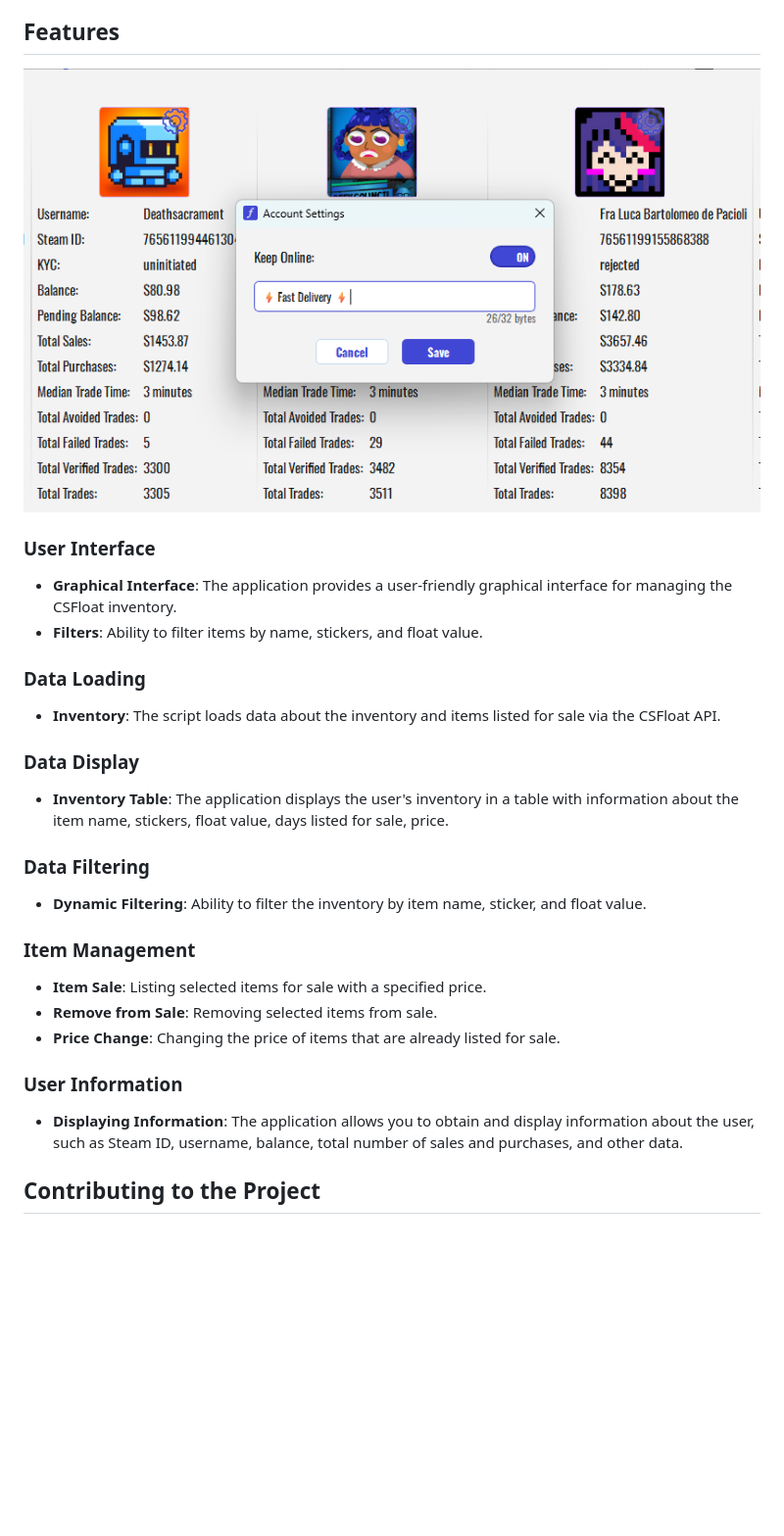
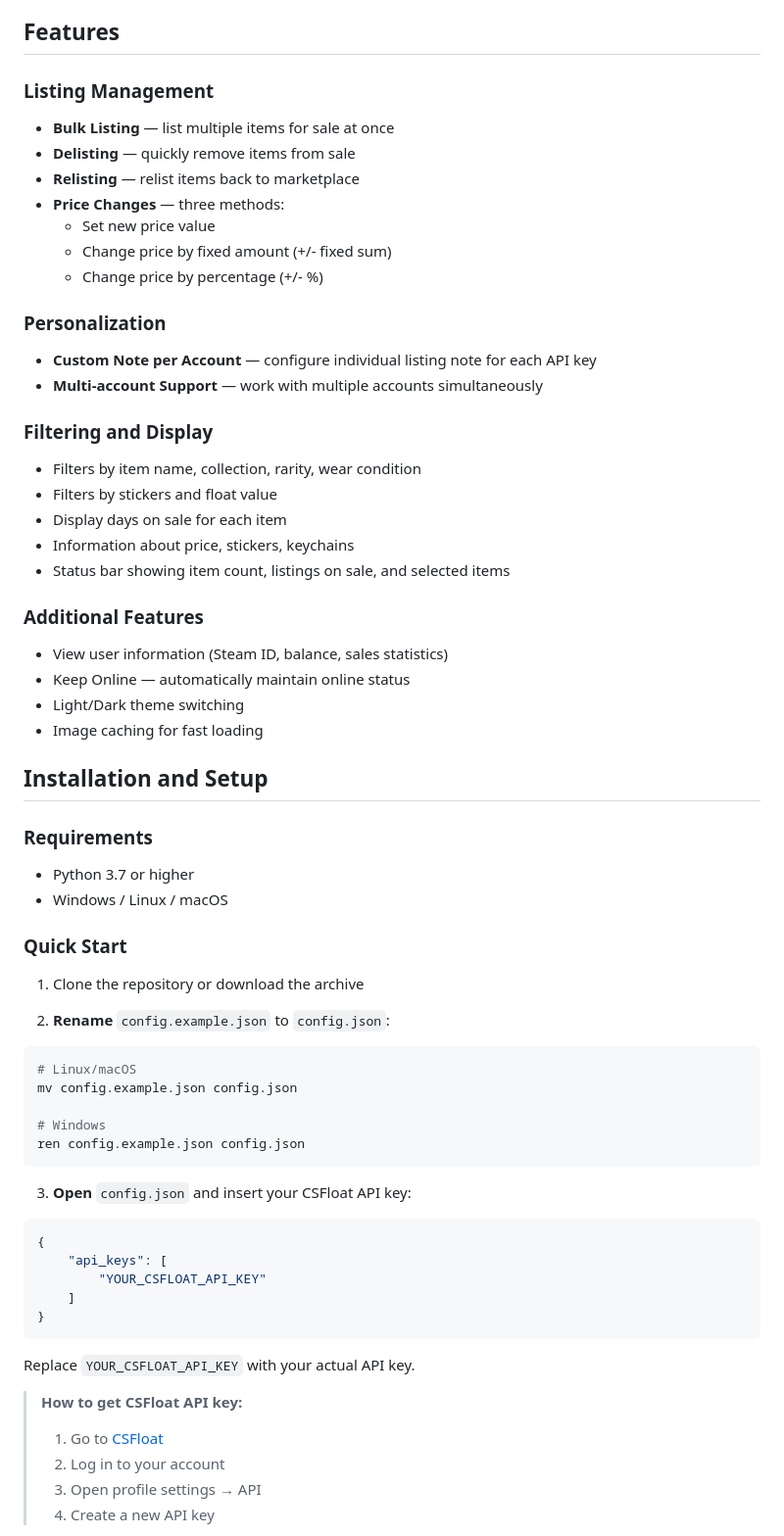
Before and after one commit to bca1456/CSFloat-Helper-Patched, a Markdown page: README.md, the part around one of its changes. Shown at 98% size. Rendered like a GitHub page; blank space fills up the shorter version.

````diff
--- a/README.md
+++ b/README.md
@@ -40,33 +6,65 @@ If you prefer to use a bat file for quick launch on Windows, you can use the run
 
 ## Features
 
-![Screenshot of CSFloat Helper](screenshot/Screenshot_user_info.png)
-### User Interface
+### Listing Management
+- **Bulk Listing** — list multiple items for sale at once
+- **Delisting** — quickly remove items from sale
+- **Relisting** — relist items back to marketplace
+- **Price Changes** — three methods:
+  - Set new price value
+  - Change price by fixed amount (+/- fixed sum)
+  - Change price by percentage (+/- %)
 
--   **Graphical Interface**: The application provides a user-friendly graphical interface for managing the CSFloat inventory.
--   **Filters**: Ability to filter items by name, stickers, and float value.
+### Personalization
+- **Custom Note per Account** — configure individual listing note for each API key
+- **Multi-account Support** — work with multiple accounts simultaneously
 
-### Data Loading
+### Filtering and Display
+- Filters by item name, collection, rarity, wear condition
+- Filters by stickers and float value
+- Display days on sale for each item
+- Information about price, stickers, keychains
+- Status bar showing item count, listings on sale, and selected items
 
--   **Inventory**: The script loads data about the inventory and items listed for sale via the CSFloat API.
+### Additional Features
+- View user information (Steam ID, balance, sales statistics)
+- Keep Online — automatically maintain online status
+- Light/Dark theme switching
+- Image caching for fast loading
 
-### Data Display
+## Installation and Setup
 
--   **Inventory Table**: The application displays the user's inventory in a table with information about the item name, stickers, float value, days listed for sale, price.
+### Requirements
+- Python 3.7 or higher
+- Windows / Linux / macOS
 
-### Data Filtering
+### Quick Start
 
--   **Dynamic Filtering**: Ability to filter the inventory by item name, sticker, and float value.
+1. Clone the repository or download the archive
 
-### Item Management
+2. **Rename** `config.example.json` to `config.json`:
+```bash
+# Linux/macOS
+mv config.example.json config.json
 
--   **Item Sale**: Listing selected items for sale with a specified price.
--   **Remove from Sale**: Removing selected items from sale.
--   **Price Change**: Changing the price of items that are already listed for sale.
+# Windows
+ren config.example.json config.json
+```
 
-### User Information
+3. **Open** `config.json` and insert your CSFloat API key:
+```json
+{
+    "api_keys": [
+        "YOUR_CSFLOAT_API_KEY"
+    ]
+}
+```
 
--   **Displaying Information**: The application allows you to obtain and display information about the user, such as Steam ID, username, balance, total number of sales and purchases, and other data.
+Replace `YOUR_CSFLOAT_API_KEY` with your actual API key.
 
-## Contributing to the Project
+> **How to get CSFloat API key:**
+> 1. Go to [CSFloat](https://csfloat.com/)
+> 2. Log in to your account
+> 3. Open profile settings → API
+> 4. Create a new API key
 
````
Also changed, not shown: other parts of README.md (+86 -38 lines), screenshot/Screenshot_main.png, 2 other files.
